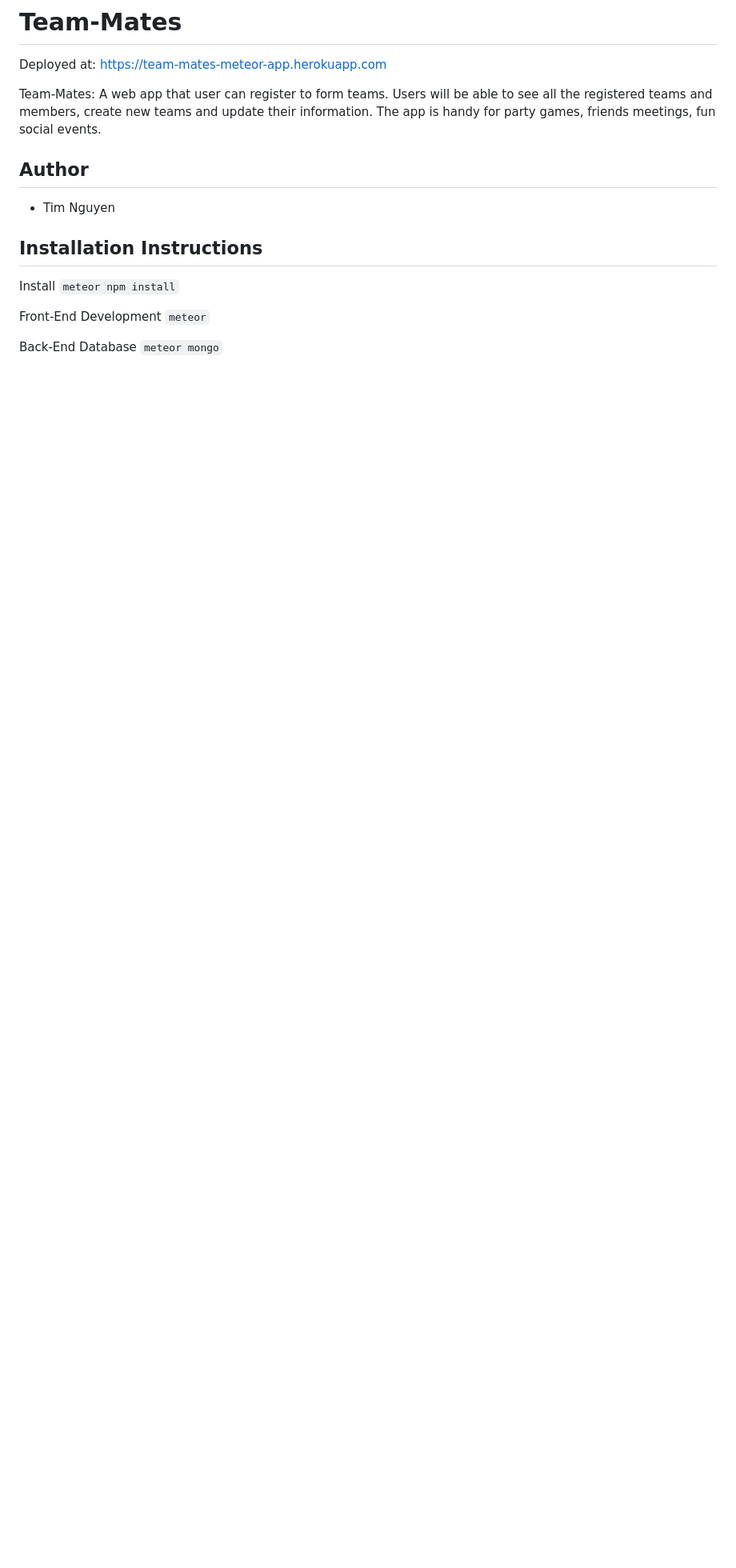
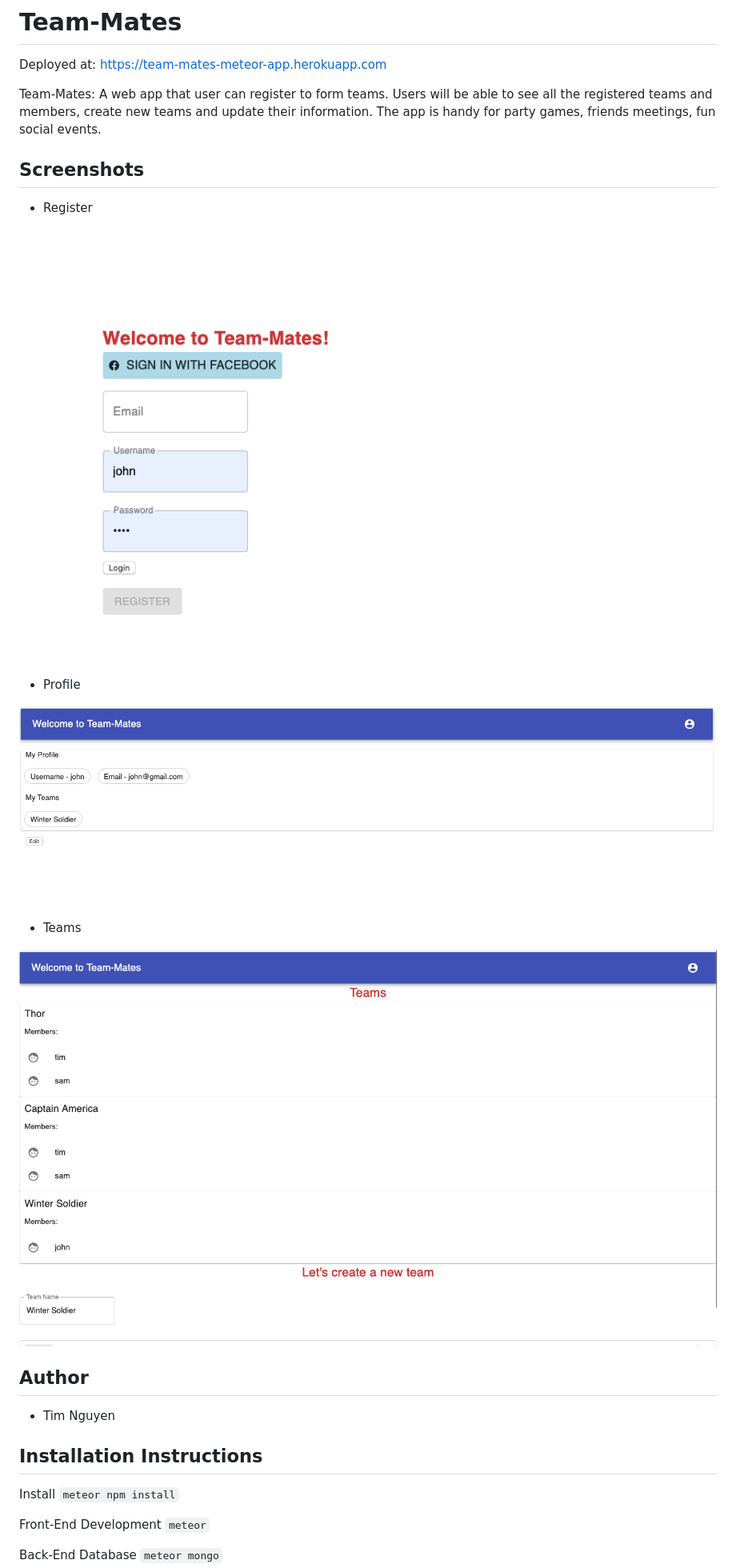
Before and after one commit to timng93/simple-meteor-app, a Markdown page: README.md, the part around the change. Shown: that part at 80% size. GitHub-like rendering; pictures changed too: screenshots/profile.png (added), screenshots/register.png (added), screenshots/teams.png (added); blank space fills up the shorter version.

Commit message:
Added Screenshots

```diff
--- a/README.md
+++ b/README.md
@@ -3,6 +3,20 @@
 Deployed at: https://team-mates-meteor-app.herokuapp.com
 
 Team-Mates: A web app that user can register to form teams. Users will be able to see all the registered teams and members, create new teams and update their information. The app is handy for party games, friends meetings, fun social events.
+
+## Screenshots
+
+- Register
+
+<img src="./screenshots/register.png" width="1200" height="800">
+
+- Profile
+
+<img src="./screenshots/profile.png" width="1200" height="800">
+
+- Teams
+
+<img src="./screenshots/teams.png" width="1200" height="800">
 
 ## Author
 
```
